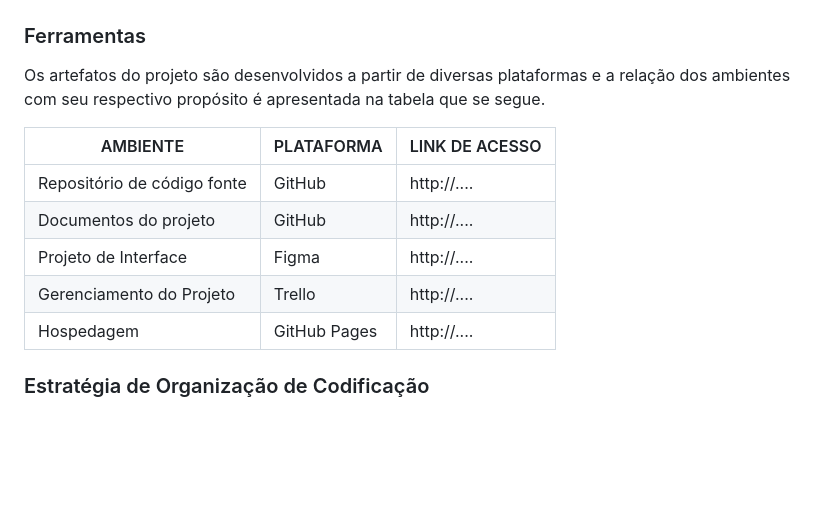
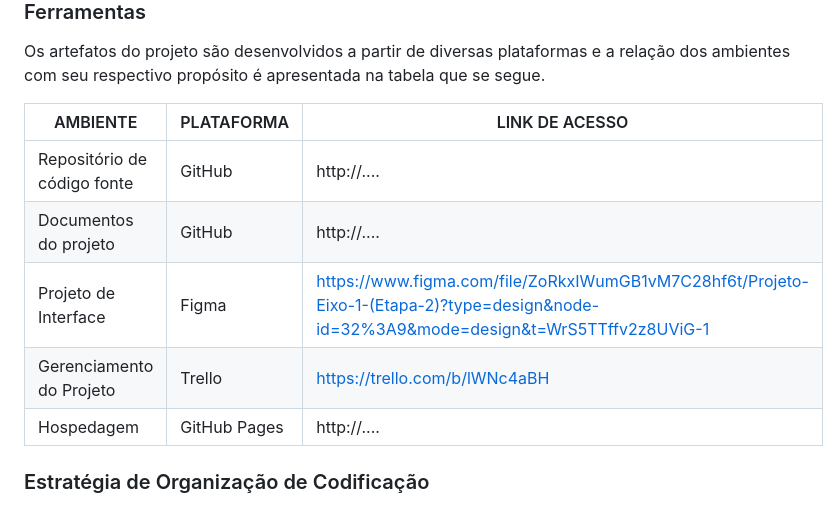
Before and after one commit to ICEI-PUC-Minas-PMV-ADS/T4-Group2-Uniao_contra_a_fome, a Markdown page: documentos/03-Metodologia.md, the part around the change. GitHub-like rendering; blank space fills up the shorter version.

```diff
--- a/documentos/03-Metodologia.md
+++ b/documentos/03-Metodologia.md
@@ -65,8 +65,8 @@ Os artefatos do projeto são desenvolvidos a partir de diversas plataformas e a
 |-------------------------------------|------------------------------------|----------------------------------------|
 | Repositório de código fonte         | GitHub                             | http://....                            |
 | Documentos do projeto               | GitHub                             | http://....                            |
-| Projeto de Interface                | Figma                              | http://....                            |
-| Gerenciamento do Projeto            | Trello                             | http://....                            |
+| Projeto de Interface                | Figma                              | https://www.figma.com/file/ZoRkxIWumGB1vM7C28hf6t/Projeto-Eixo-1-(Etapa-2)?type=design&node-id=32%3A9&mode=design&t=WrS5TTffv2z8UViG-1|
+| Gerenciamento do Projeto            | Trello                             | https://trello.com/b/lWNc4aBH                            |
 | Hospedagem                          | GitHub Pages                       | http://....                            |
 
 
```
